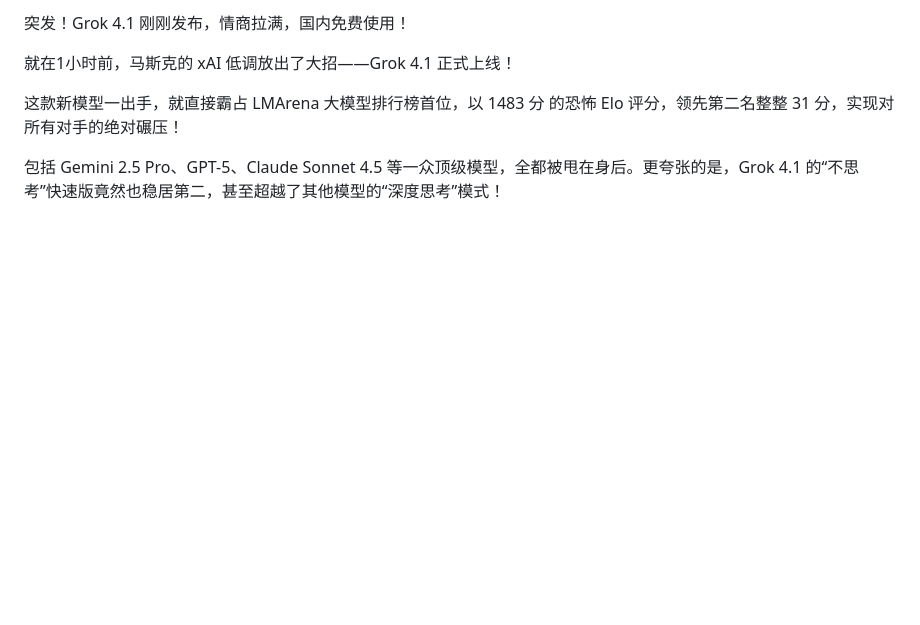
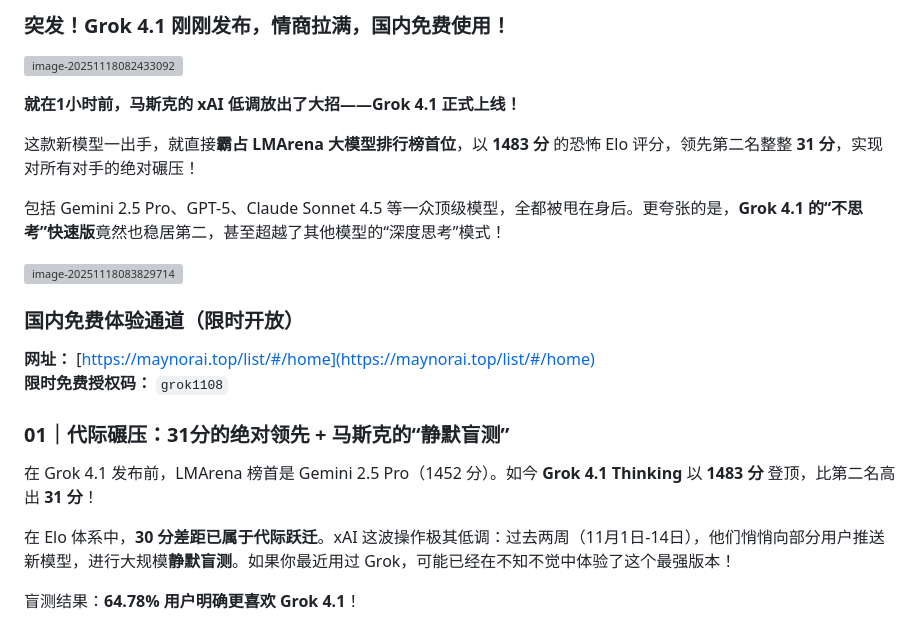
Before and after one commit to xianyu110/grok4.1, a Markdown page: README.md, the part around the change printed below. Drawn GitHub-style; blank space fills up the shorter version; grey boxes are pictures that could not be loaded.

```diff
--- a/README.md
+++ b/README.md
@@ -1,10 +1,26 @@
-突发！Grok 4.1 刚刚发布，情商拉满，国内免费使用！
+
+### **突发！Grok 4.1 刚刚发布，情商拉满，国内免费使用！**
+
+![image-20251118082433092](https://i-blog.csdnimg.cn/img_convert/c0bf575bd694bd019c1ac1b7fdc6ab59.png)
+
+**就在1小时前，马斯克的 xAI 低调放出了大招——Grok 4.1 正式上线！**
+
+这款新模型一出手，就直接**霸占 LMArena 大模型排行榜首位**，以 **1483 分** 的恐怖 Elo 评分，领先第二名整整 **31 分**，实现对所有对手的绝对碾压！
+
+包括 Gemini 2.5 Pro、GPT-5、Claude Sonnet 4.5 等一众顶级模型，全都被甩在身后。更夸张的是，**Grok 4.1 的“不思考”快速版**竟然也稳居第二，甚至超越了其他模型的“深度思考”模式！
+
+![image-20251118083829714](https://i-blog.csdnimg.cn/img_convert/5572b14458d421f85db57590efefdc61.png)
+
+### **国内免费体验通道（限时开放）**
+**网址：** [https://maynorai.top/list/#/home](https://maynorai.top/list/#/home)
+**限时免费授权码：** `grok1108`
 
 
-就在1小时前，马斯克的 xAI 低调放出了大招——Grok 4.1 正式上线！
+### **01｜代际碾压：31分的绝对领先 + 马斯克的“静默盲测”**
 
-这款新模型一出手，就直接霸占 LMArena 大模型排行榜首位，以 1483 分 的恐怖 Elo 评分，领先第二名整整 31 分，实现对所有对手的绝对碾压！
+在 Grok 4.1 发布前，LMArena 榜首是 Gemini 2.5 Pro（1452 分）。如今 **Grok 4.1 Thinking** 以 **1483 分** 登顶，比第二名高出 **31 分**！
 
-包括 Gemini 2.5 Pro、GPT-5、Claude Sonnet 4.5 等一众顶级模型，全都被甩在身后。更夸张的是，Grok 4.1 的“不思考”快速版竟然也稳居第二，甚至超越了其他模型的“深度思考”模式！
+在 Elo 体系中，**30 分差距已属于代际跃迁**。xAI 这波操作极其低调：过去两周（11月1日-14日），他们悄悄向部分用户推送新模型，进行大规模**静默盲测**。如果你最近用过 Grok，可能已经在不知不觉中体验了这个最强版本！
 
+盲测结果：**64.78% 用户明确更喜欢 Grok 4.1**！
 
```
Also changed, not shown: other parts of README.md (+46 -54 lines).
